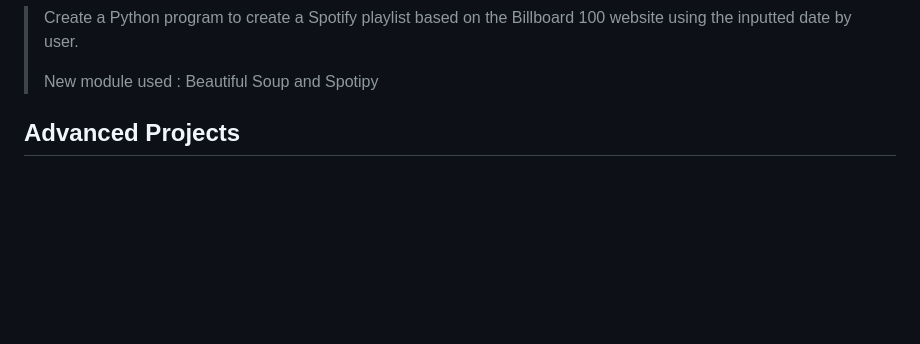
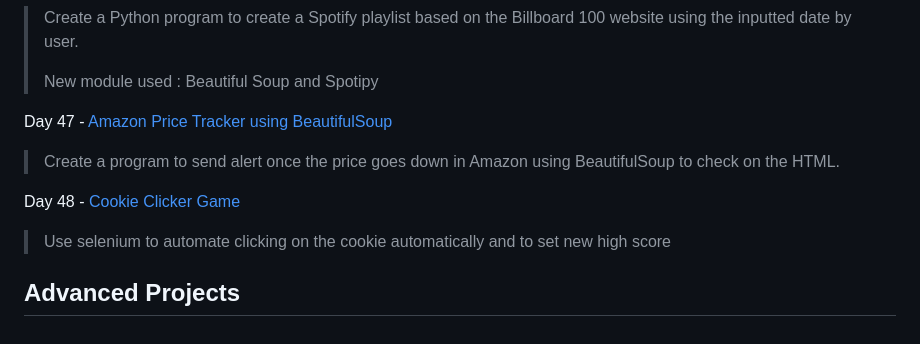
Before and after one commit to CodingAzri/Python_100DaysofCode, a Markdown page: README.md, the part around the change. Drawn GitHub-style; blank space fills up the shorter version.

```diff
--- a/README.md
+++ b/README.md
@@ -148,5 +148,10 @@ Day 46 - [Create Spotify Playlist using Billboard 100 Website](https://github.co
 >
 > New module used : Beautiful Soup and Spotipy
 
+Day 47 - [Amazon Price Tracker using BeautifulSoup](https://github.com/CodingAzri/Python_100DaysofCode/tree/main/Day%2047%20-%20Amazon%20Price%20Tracker%20using%20BeautifulSoup)
+> Create a program to send alert once the price goes down in Amazon using BeautifulSoup to check on the HTML.
+
+Day 48 - [Cookie Clicker Game](https://github.com/CodingAzri/Python_100DaysofCode/tree/main/Day%2048%20-%20Cookie%20Clicker%20Game)
+> Use selenium to automate clicking on the cookie automatically and to set new high score
 
 ## Advanced Projects
```
